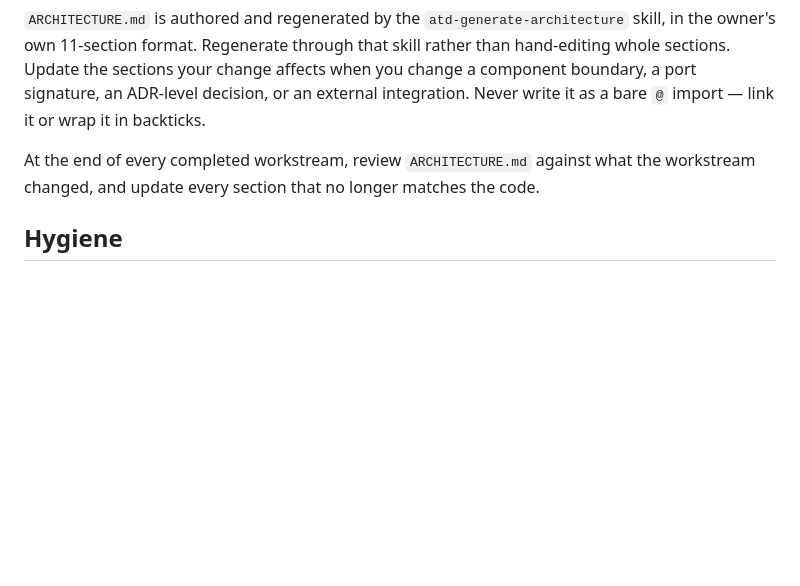
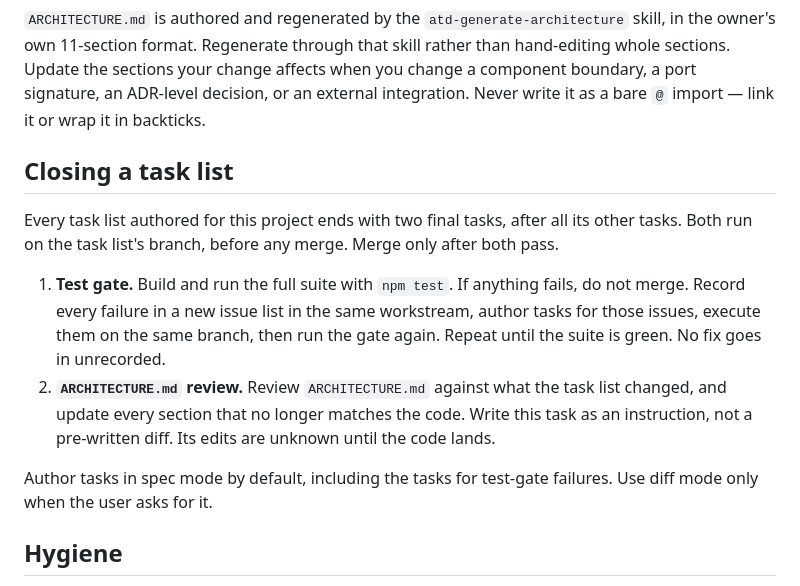
Before and after one commit to FlowChargeApp/flowcharge-archive, a Markdown page: CLAUDE.md, the part around the change. Drawn GitHub-style; blank space fills up the shorter version.

Commit message:
Close every task list with a test gate and doc review
Add a Closing a task list section to CLAUDE.md: every task list ends with two final tasks on its own branch before any merge, a test gate that runs npm test and records any failure as a new issue list with its own tasks until green, and an ARCHITECTURE.md review written as an instruction rather than a diff. Merge only after both pass. Spec tasks are the default, including for test-gate failures. Replaces the earlier rule tied to the end of a workstream, which rarely triggered because a workstream can stay open.

Co-Authored-By: Claude Opus 5 <noreply@anthropic.com>

```diff
--- a/CLAUDE.md
+++ b/CLAUDE.md
@@ -106,8 +106,23 @@ hand-editing whole sections. Update the sections your change affects when you ch
 component boundary, a port signature, an ADR-level decision, or an external
 integration. Never write it as a bare `@` import — link it or wrap it in backticks.
 
-At the end of every completed workstream, review `ARCHITECTURE.md` against what the
-workstream changed, and update every section that no longer matches the code.
+## Closing a task list
+
+Every task list authored for this project ends with two final tasks, after all its
+other tasks. Both run on the task list's branch, before any merge. Merge only after
+both pass.
+
+1. **Test gate.** Build and run the full suite with `npm test`. If anything fails, do
+   not merge. Record every failure in a new issue list in the same workstream, author
+   tasks for those issues, execute them on the same branch, then run the gate again.
+   Repeat until the suite is green. No fix goes in unrecorded.
+2. **`ARCHITECTURE.md` review.** Review `ARCHITECTURE.md` against what the task list
+   changed, and update every section that no longer matches the code. Write this task
+   as an instruction, not a pre-written diff. Its edits are unknown until the code
+   lands.
+
+Author tasks in spec mode by default, including the tasks for test-gate failures. Use
+diff mode only when the user asks for it.
 
 ## Hygiene
 
```
